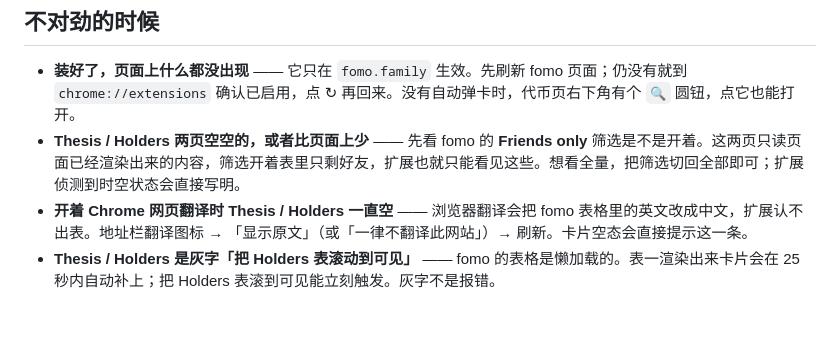
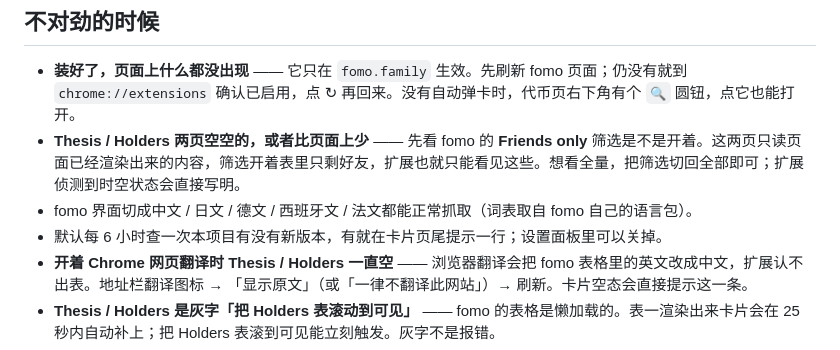
Before and after one commit to mickeyhogen/fomo-helper, a Markdown page: README.zh-CN.md, the part around the change. Rendered like a GitHub page; blank space fills up the shorter version.

```diff
--- a/README.zh-CN.md
+++ b/README.zh-CN.md
@@ -78,6 +78,8 @@ Holders 表里每个持有人对这只币写下的 thesis：按点赞降序全
 
 - **装好了，页面上什么都没出现** —— 它只在 `fomo.family` 生效。先刷新 fomo 页面；仍没有就到 `chrome://extensions` 确认已启用，点 ↻ 再回来。没有自动弹卡时，代币页右下角有个 `🔍` 圆钮，点它也能打开。
 - **Thesis / Holders 两页空空的，或者比页面上少** —— 先看 fomo 的 **Friends only** 筛选是不是开着。这两页只读页面已经渲染出来的内容，筛选开着表里只剩好友，扩展也就只能看见这些。想看全量，把筛选切回全部即可；扩展侦测到时空状态会直接写明。
+- fomo 界面切成中文 / 日文 / 德文 / 西班牙文 / 法文都能正常抓取（词表取自 fomo 自己的语言包）。
+- 默认每 6 小时查一次本项目有没有新版本，有就在卡片页尾提示一行；设置面板里可以关掉。
 - **开着 Chrome 网页翻译时 Thesis / Holders 一直空** —— 浏览器翻译会把 fomo 表格里的英文改成中文，扩展认不出表。地址栏翻译图标 → 「显示原文」（或「一律不翻译此网站」）→ 刷新。卡片空态会直接提示这一条。
 - **Thesis / Holders 是灰字「把 Holders 表滚动到可见」** —— fomo 的表格是懒加载的。表一渲染出来卡片会在 25 秒内自动补上；把 Holders 表滚到可见能立刻触发。灰字不是报错。
 - **「最新」排序没有时间** —— 「最新」档读 fomo 的 Thesis 评论流，点开过那个 tab 一次即可。
```
Also changed, not shown: README.md (+2 -0 lines).
